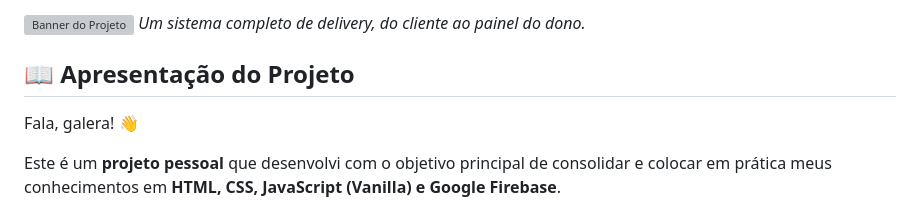
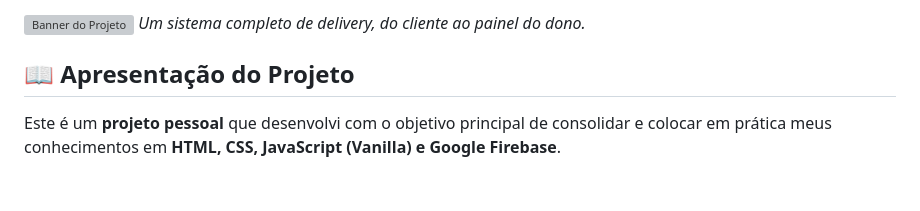
Before and after one commit to carlosmirandd/pizzariagenerica, a Markdown page: README.md, the part around the change. Drawn GitHub-style; blank space fills up the shorter version; grey boxes are pictures that could not be loaded.

Commit message:
Revise project introduction in README.md
Removed informal greeting and streamlined project introduction.

```diff
--- a/README.md
+++ b/README.md
@@ -4,8 +4,6 @@
 *Um sistema completo de delivery, do cliente ao painel do dono.*
 
 ## 📖 Apresentação do Projeto
-
-Fala, galera! 👋
 
 Este é um **projeto pessoal** que desenvolvi com o objetivo principal de consolidar e colocar em prática meus conhecimentos em **HTML, CSS, JavaScript (Vanilla) e Google Firebase**.
 
```
